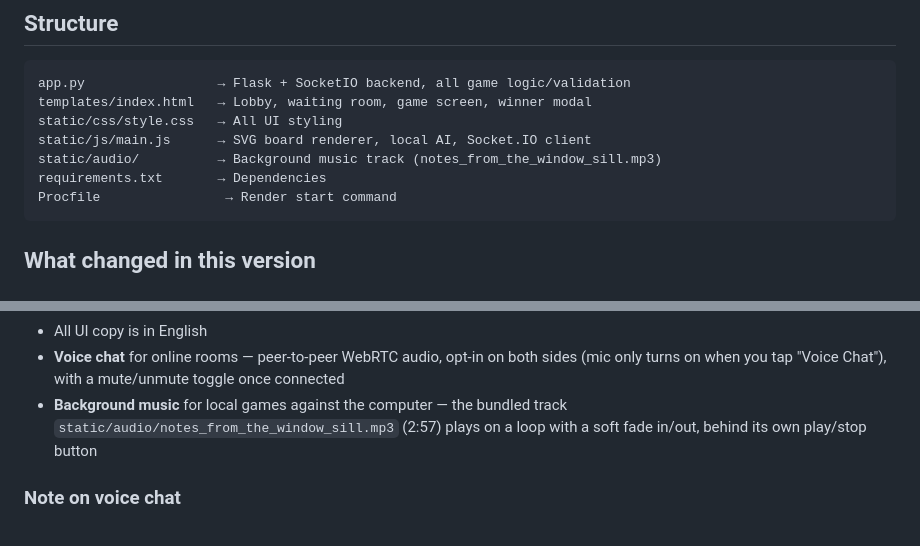
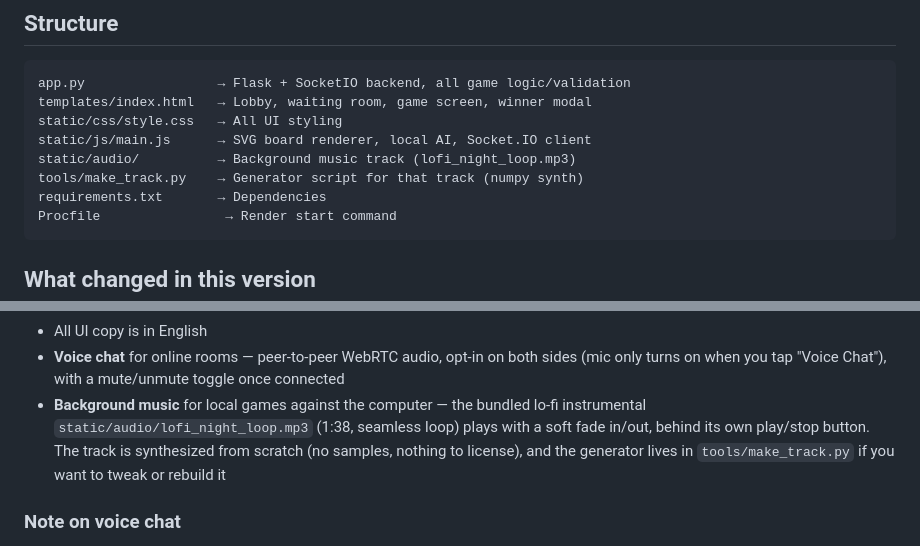
Before and after one commit to gauravaidev-pixel/dotsboxes, a Markdown page: README.md, 2 parts joined by grey strips. Drawn GitHub-style.

Commit message:
docs: describe the new bundled lo-fi track

````diff
--- a/README.md
+++ b/README.md
@@ -44,7 +44,8 @@ app.py                 → Flask + SocketIO backend, all game logic/validation
 templates/index.html   → Lobby, waiting room, game screen, winner modal
 static/css/style.css   → All UI styling
 static/js/main.js      → SVG board renderer, local AI, Socket.IO client
-static/audio/          → Background music track (notes_from_the_window_sill.mp3)
+static/audio/          → Background music track (lofi_night_loop.mp3)
+tools/make_track.py    → Generator script for that track (numpy synth)
 requirements.txt       → Dependencies
 Procfile                → Render start command
 ```
@@ -64,8 +65,11 @@ Procfile                → Render start command
   both sides (mic only turns on when you tap "Voice Chat"), with a
   mute/unmute toggle once connected
 - **Background music** for local games against the computer — the bundled
-  track `static/audio/notes_from_the_window_sill.mp3` (2:57) plays on a loop
-  with a soft fade in/out, behind its own play/stop button
+  lo-fi instrumental `static/audio/lofi_night_loop.mp3` (1:38, seamless
+  loop) plays with a soft fade in/out, behind its own play/stop button. The
+  track is synthesized from scratch (no samples, nothing to license), and
+  the generator lives in `tools/make_track.py` if you want to tweak or
+  rebuild it
 
 ### Note on voice chat
 
````
